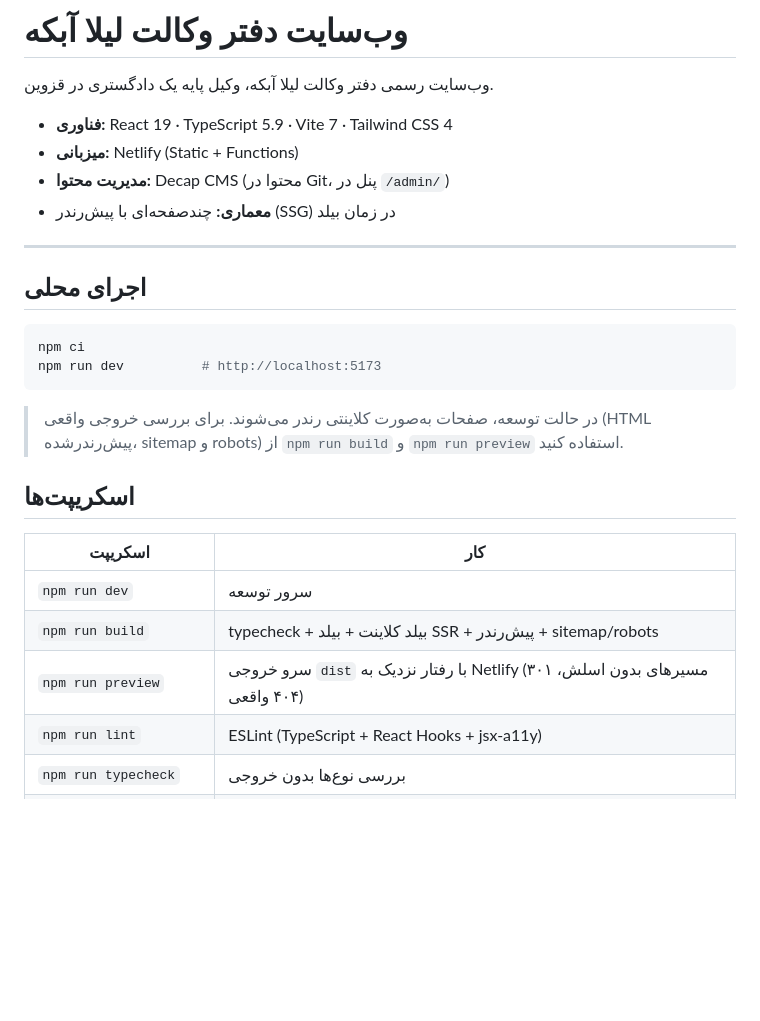
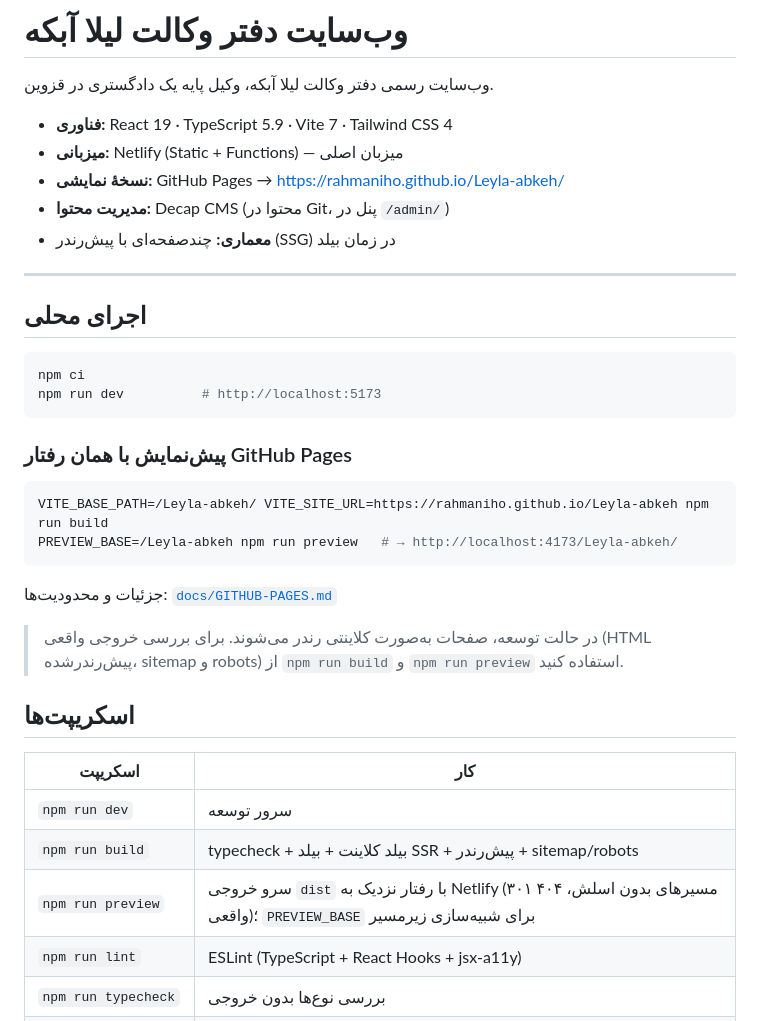
Before and after one commit to rahmaniho/Leyla-abkeh, a Markdown page: README.md, the part around the change. Drawn GitHub-style; blank space fills up the shorter version.

````diff
--- a/README.md
+++ b/README.md
@@ -3,7 +3,8 @@
 وب‌سایت رسمی دفتر وکالت لیلا آبکه، وکیل پایه یک دادگستری در قزوین.
 
 - **فناوری:** React 19 · TypeScript 5.9 · Vite 7 · Tailwind CSS 4
-- **میزبانی:** Netlify (Static + Functions)
+- **میزبانی:** Netlify (Static + Functions) — میزبان اصلی
+- **نسخهٔ نمایشی:** GitHub Pages → https://rahmaniho.github.io/Leyla-abkeh/
 - **مدیریت محتوا:** Decap CMS (محتوا در Git، پنل در `/admin/`)
 - **معماری:** چندصفحه‌ای با پیش‌رندر (SSG) در زمان بیلد
 
@@ -16,6 +17,15 @@ npm ci
 npm run dev          # http://localhost:5173
 ```
 
+### پیش‌نمایش با همان رفتار GitHub Pages
+
+```bash
+VITE_BASE_PATH=/Leyla-abkeh/ VITE_SITE_URL=https://rahmaniho.github.io/Leyla-abkeh npm run build
+PREVIEW_BASE=/Leyla-abkeh npm run preview   # → http://localhost:4173/Leyla-abkeh/
+```
+
+جزئیات و محدودیت‌ها: [`docs/GITHUB-PAGES.md`](docs/GITHUB-PAGES.md)
+
 > در حالت توسعه، صفحات به‌صورت کلاینتی رندر می‌شوند. برای بررسی خروجی واقعی
 > (HTML پیش‌رندرشده، sitemap و robots) از `npm run build` و `npm run preview` استفاده کنید.
 
@@ -25,7 +35,7 @@ npm run dev          # http://localhost:5173
 | --- | --- |
 | `npm run dev` | سرور توسعه |
 | `npm run build` | typecheck + بیلد کلاینت + بیلد SSR + پیش‌رندر + sitemap/robots |
-| `npm run preview` | سرو خروجی `dist` با رفتار نزدیک به Netlify (۳۰۱ مسیرهای بدون اسلش، ۴۰۴ واقعی) |
+| `npm run preview` | سرو خروجی `dist` با رفتار نزدیک به Netlify (۳۰۱ مسیرهای بدون اسلش، ۴۰۴ واقعی)؛ `PREVIEW_BASE` برای شبیه‌سازی زیرمسیر |
 | `npm run lint` | ESLint (TypeScript + React Hooks + jsx-a11y) |
 | `npm run typecheck` | بررسی نوع‌ها بدون خروجی |
 | `npm run test` | آزمون‌های واحد و یکپارچه (Vitest + Testing Library) |
````
Also changed, not shown: docs/GITHUB-PAGES.md (added, +74 -0 lines), docs/REPORT.md (+11 -0 lines).
